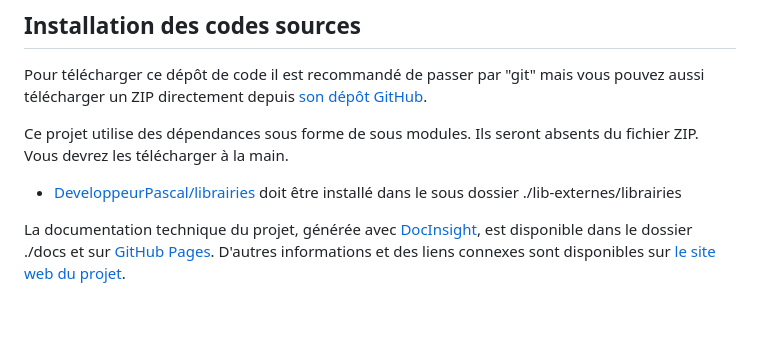
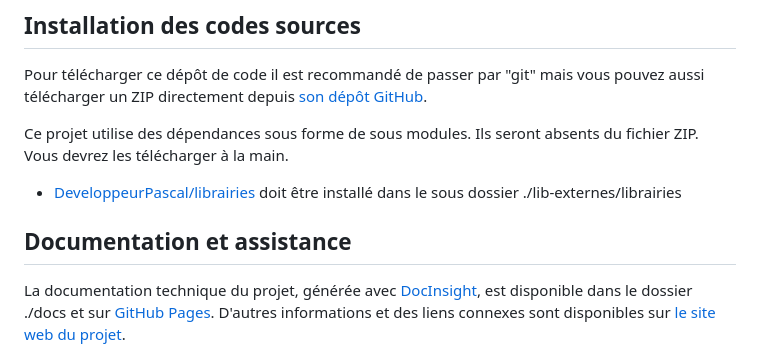
Before and after one commit to DeveloppeurPascal/DelphiBooks4Delphi, a Markdown page: LISEZMOI.md, the part around the change. Drawn GitHub-style; blank space fills up the shorter version.

```diff
--- a/LISEZMOI.md
+++ b/LISEZMOI.md
@@ -45,6 +45,8 @@ Pour télécharger ce dépôt de code il est recommandé de passer par "git" mai
 Ce projet utilise des dépendances sous forme de sous modules. Ils seront absents du fichier ZIP. Vous devrez les télécharger à la main.
 
 * [DeveloppeurPascal/librairies](https://github.com/DeveloppeurPascal/librairies) doit être installé dans le sous dossier ./lib-externes/librairies
+
+## Documentation et assistance
 
 La documentation technique du projet, générée avec [DocInsight](https://devjetsoftware.com/products/documentation-insight/), est disponible dans le dossier ./docs et sur [GitHub Pages](https://developpeurpascal.github.io/DelphiBooks4Delphi). D'autres informations et des liens connexes sont disponibles sur [le site web du projet](https://delphibooks4delphi.developpeur-pascal.fr).
 
```
Also changed, not shown: README.md (+2 -0 lines).
